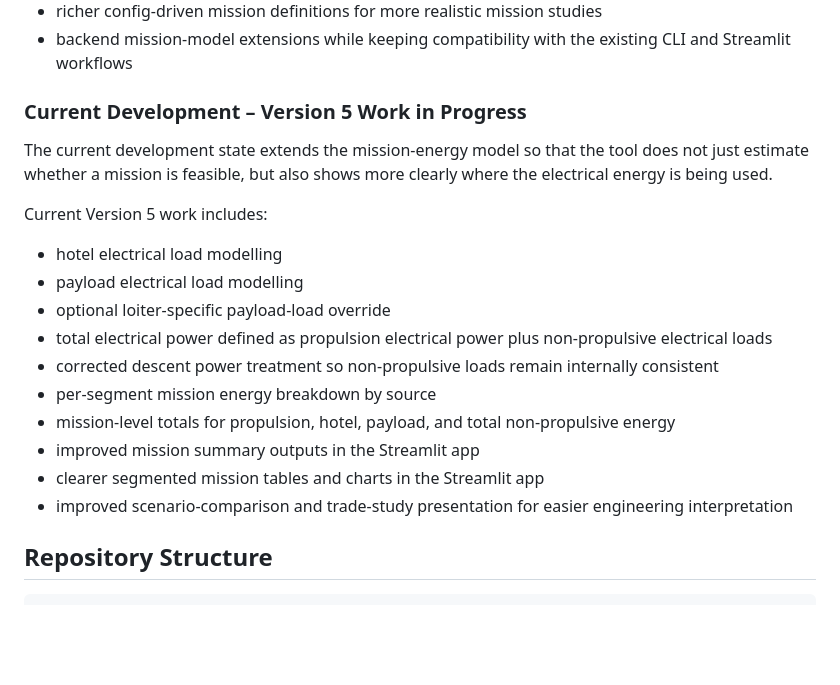
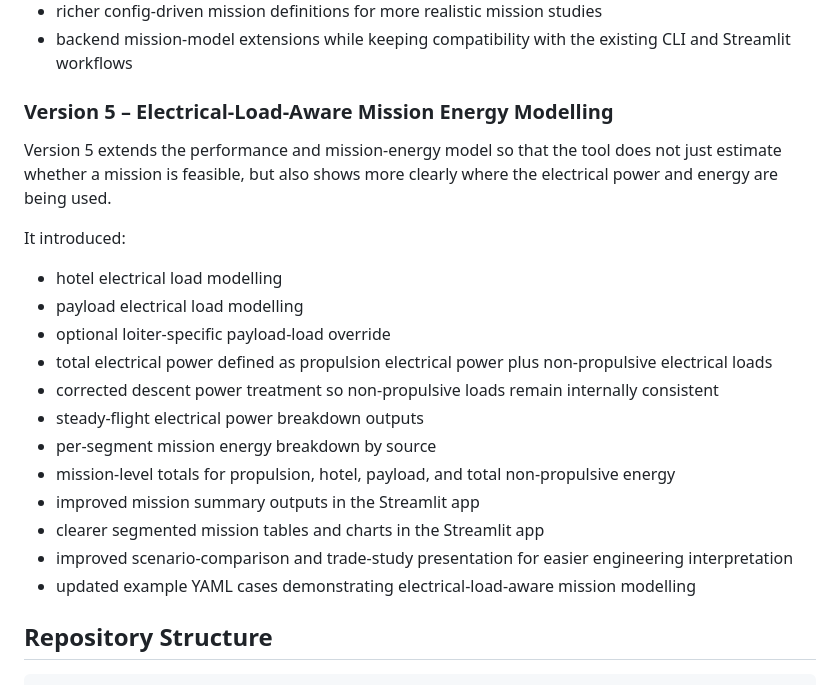
Before and after one commit to ThomasBainbridge/uav-mission-performance-estimator, a Markdown page: README.md, the part around the change. Drawn GitHub-style; blank space fills up the shorter version.

Commit message:
Finalize README for Version 5

```diff
--- a/README.md
+++ b/README.md
@@ -68,23 +68,24 @@ It introduced:
 - richer config-driven mission definitions for more realistic mission studies
 - backend mission-model extensions while keeping compatibility with the existing CLI and Streamlit workflows
 
-### Current Development – Version 5 Work in Progress
+### Version 5 – Electrical-Load-Aware Mission Energy Modelling
 
-The current development state extends the mission-energy model so that the tool does not just estimate whether a mission is feasible, but also shows more clearly where the electrical energy is being used.
+Version 5 extends the performance and mission-energy model so that the tool does not just estimate whether a mission is feasible, but also shows more clearly where the electrical power and energy are being used.
 
-Current Version 5 work includes:
+It introduced:
 
 - hotel electrical load modelling
 - payload electrical load modelling
 - optional loiter-specific payload-load override
 - total electrical power defined as propulsion electrical power plus non-propulsive electrical loads
 - corrected descent power treatment so non-propulsive loads remain internally consistent
+- steady-flight electrical power breakdown outputs
 - per-segment mission energy breakdown by source
 - mission-level totals for propulsion, hotel, payload, and total non-propulsive energy
 - improved mission summary outputs in the Streamlit app
 - clearer segmented mission tables and charts in the Streamlit app
 - improved scenario-comparison and trade-study presentation for easier engineering interpretation
-
+- updated example YAML cases demonstrating electrical-load-aware mission modelling
 
 ## Repository Structure
 
```
